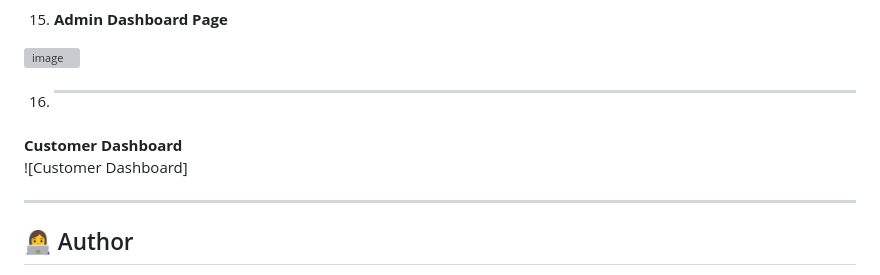
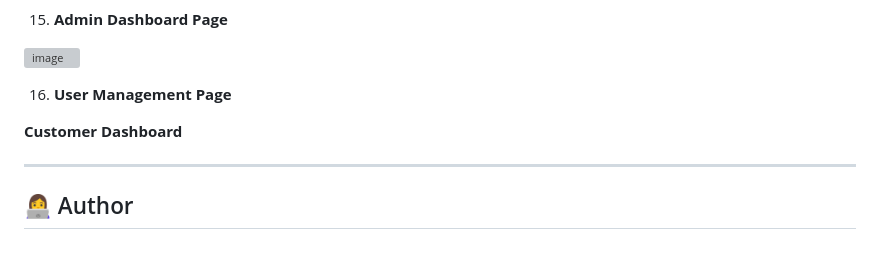
Before and after one commit to Thahirah-Razmi/FitZone-Fitness-Center, a Markdown page: README.md, the part around the change. Rendered like a GitHub page; grey boxes are pictures that could not be loaded.

```diff
--- a/README.md
+++ b/README.md
@@ -141,13 +141,13 @@ A full-featured web application developed for **FitZone Fitness Center**, a mode
 
 ![image](https://github.com/user-attachments/assets/f7712388-d45b-4e6b-b88a-56403bef5fdf)
 
-16. ****
+16. **User Management Page**
 
 
 
 
  **Customer Dashboard**
-![Customer Dashboard]
+
 
 
 
```
